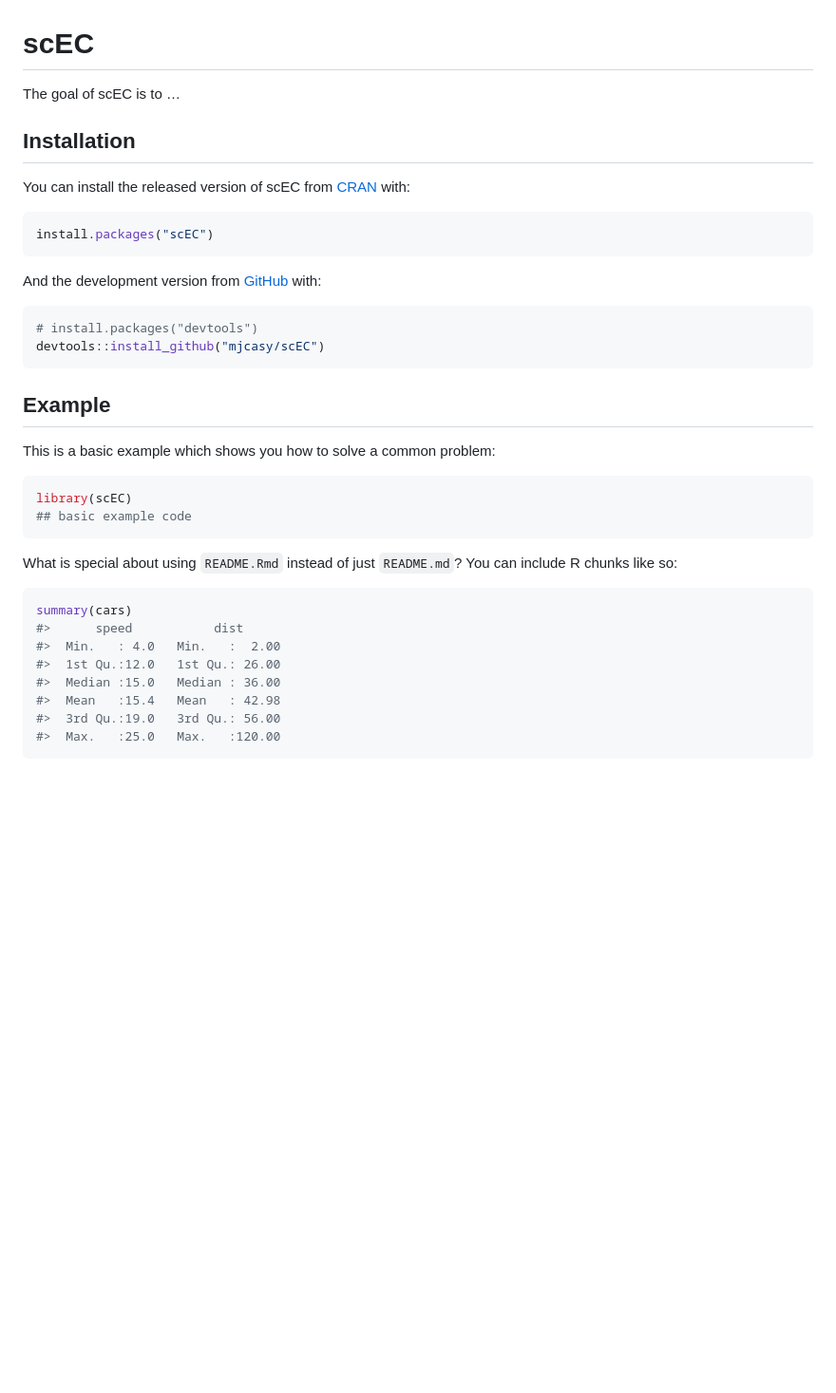
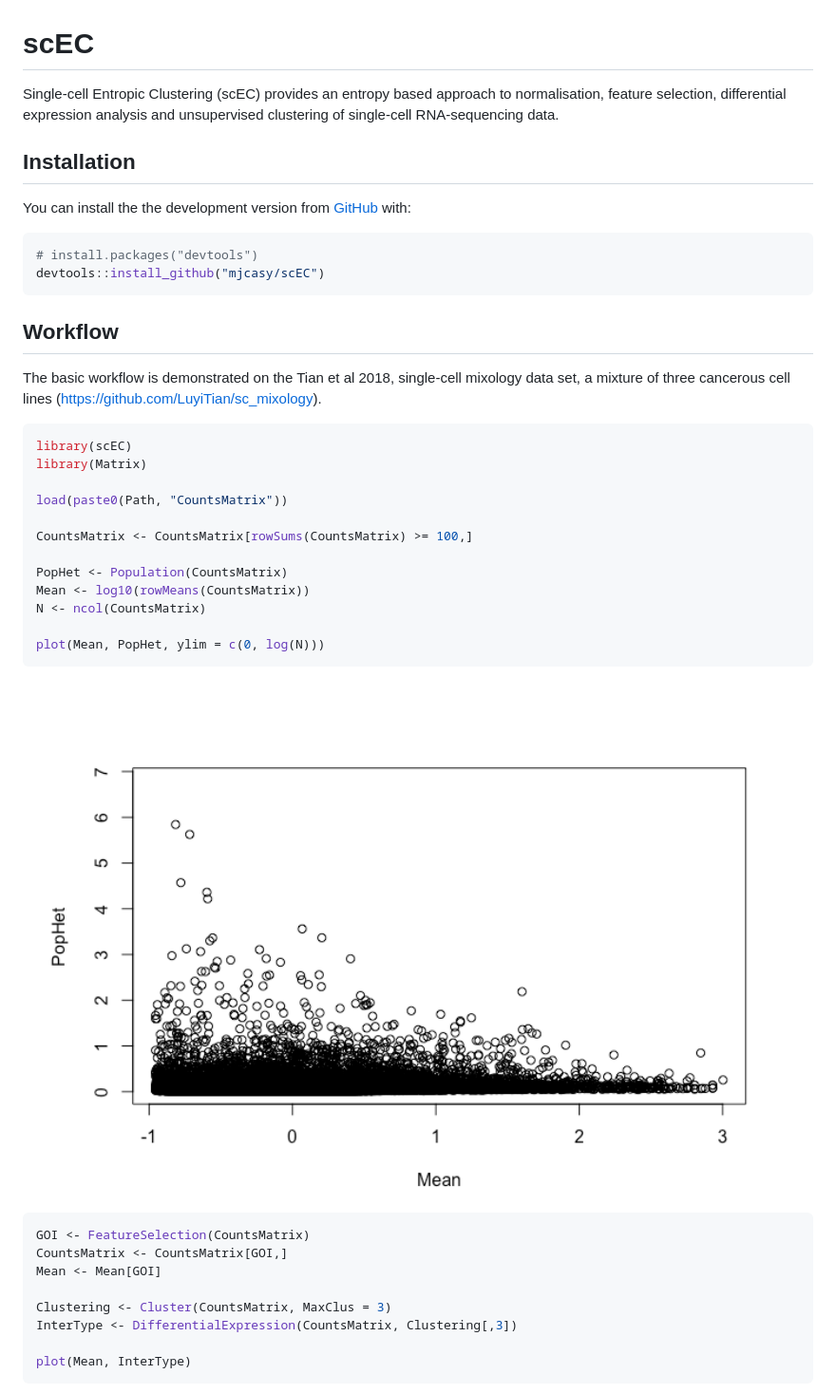
Before and after one commit to mjcasy/scEC, a Markdown page: README.md, the part around the change printed below. Shown: that part at 95% size. GitHub-like rendering; pictures changed too: man/figures/README-example-1.png (added); blank space fills up the shorter version.

Commit message:
README first draft

````diff
--- a/README.md
+++ b/README.md
@@ -7,44 +7,51 @@
 
 <!-- badges: end -->
 
-The goal of scEC is to …
+Single-cell Entropic Clustering (scEC) provides an entropy based
+approach to normalisation, feature selection, differential expression
+analysis and unsupervised clustering of single-cell RNA-sequencing data.
 
 ## Installation
 
-You can install the released version of scEC from
-[CRAN](https://CRAN.R-project.org) with:
-
-``` r
-install.packages("scEC")
-```
-
-And the development version from [GitHub](https://github.com/) with:
+You can install the the development version from
+[GitHub](https://github.com/) with:
 
 ``` r
 # install.packages("devtools")
 devtools::install_github("mjcasy/scEC")
 ```
 
-## Example
+## Workflow
 
-This is a basic example which shows you how to solve a common problem:
+The basic workflow is demonstrated on the Tian et al 2018, single-cell
+mixology data set, a mixture of three cancerous cell lines
+(<https://github.com/LuyiTian/sc_mixology>).
 
 ``` r
 library(scEC)
-## basic example code
+library(Matrix)
+
+load(paste0(Path, "CountsMatrix"))
+
+CountsMatrix <- CountsMatrix[rowSums(CountsMatrix) >= 100,]
+
+PopHet <- Population(CountsMatrix)
+Mean <- log10(rowMeans(CountsMatrix))
+N <- ncol(CountsMatrix)
+
+plot(Mean, PopHet, ylim = c(0, log(N)))
 ```
 
-What is special about using `README.Rmd` instead of just `README.md`?
-You can include R chunks like so:
+<img src="man/figures/README-example-1.png" width="100%" />
 
 ``` r
-summary(cars)
-#>      speed           dist
-#>  Min.   : 4.0   Min.   :  2.00
-#>  1st Qu.:12.0   1st Qu.: 26.00
-#>  Median :15.0   Median : 36.00
-#>  Mean   :15.4   Mean   : 42.98
-#>  3rd Qu.:19.0   3rd Qu.: 56.00
-#>  Max.   :25.0   Max.   :120.00
+GOI <- FeatureSelection(CountsMatrix)
+CountsMatrix <- CountsMatrix[GOI,]
+Mean <- Mean[GOI]
+
+Clustering <- Cluster(CountsMatrix, MaxClus = 3)
+InterType <- DifferentialExpression(CountsMatrix, Clustering[,3])
+
+plot(Mean, InterType)
 ```
 
````
Also changed, not shown: other parts of README.md (+1 -12 lines), man/figures/README-unnamed-chunk-3-1.png (added), 1 other file.
